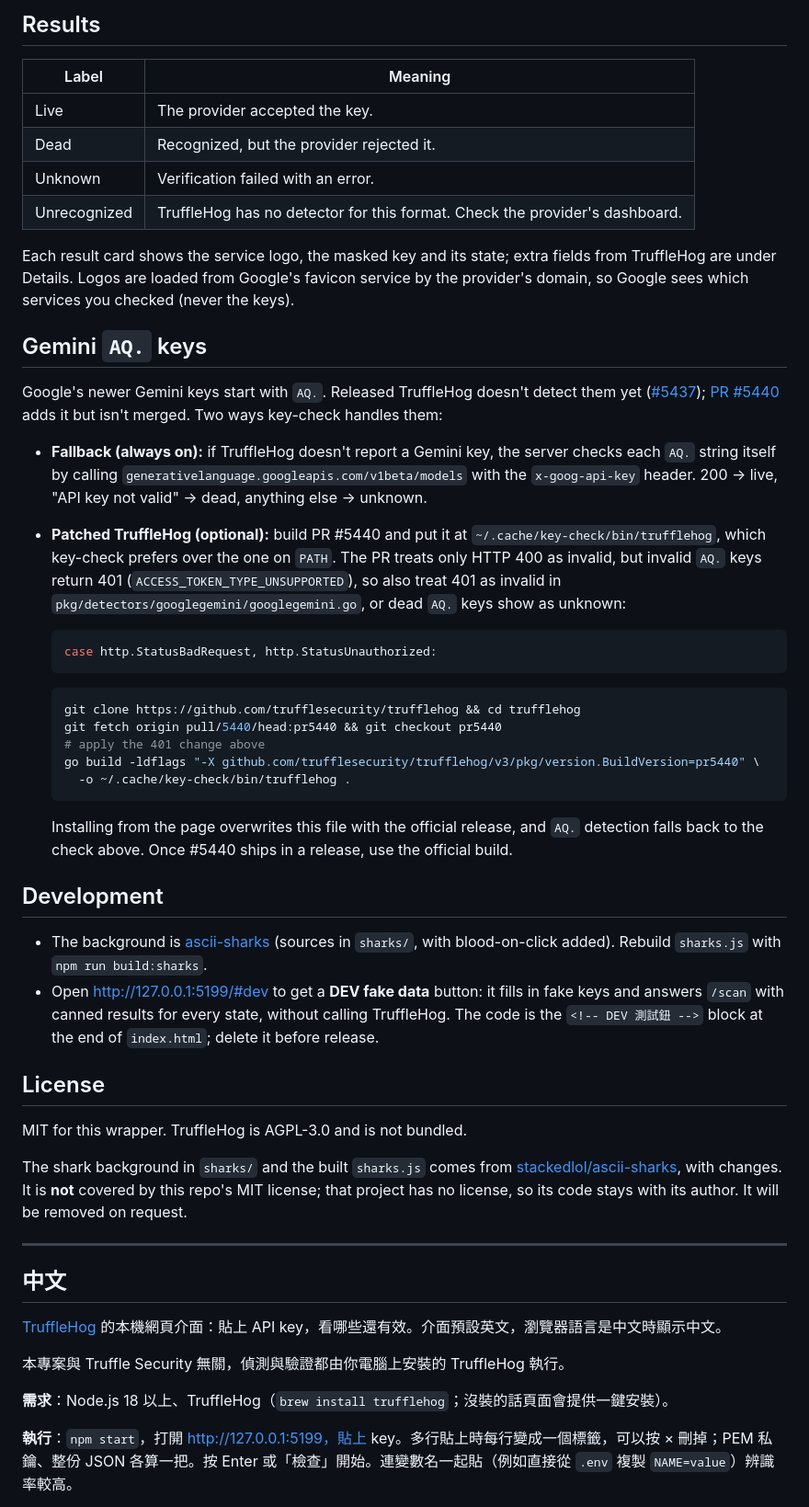
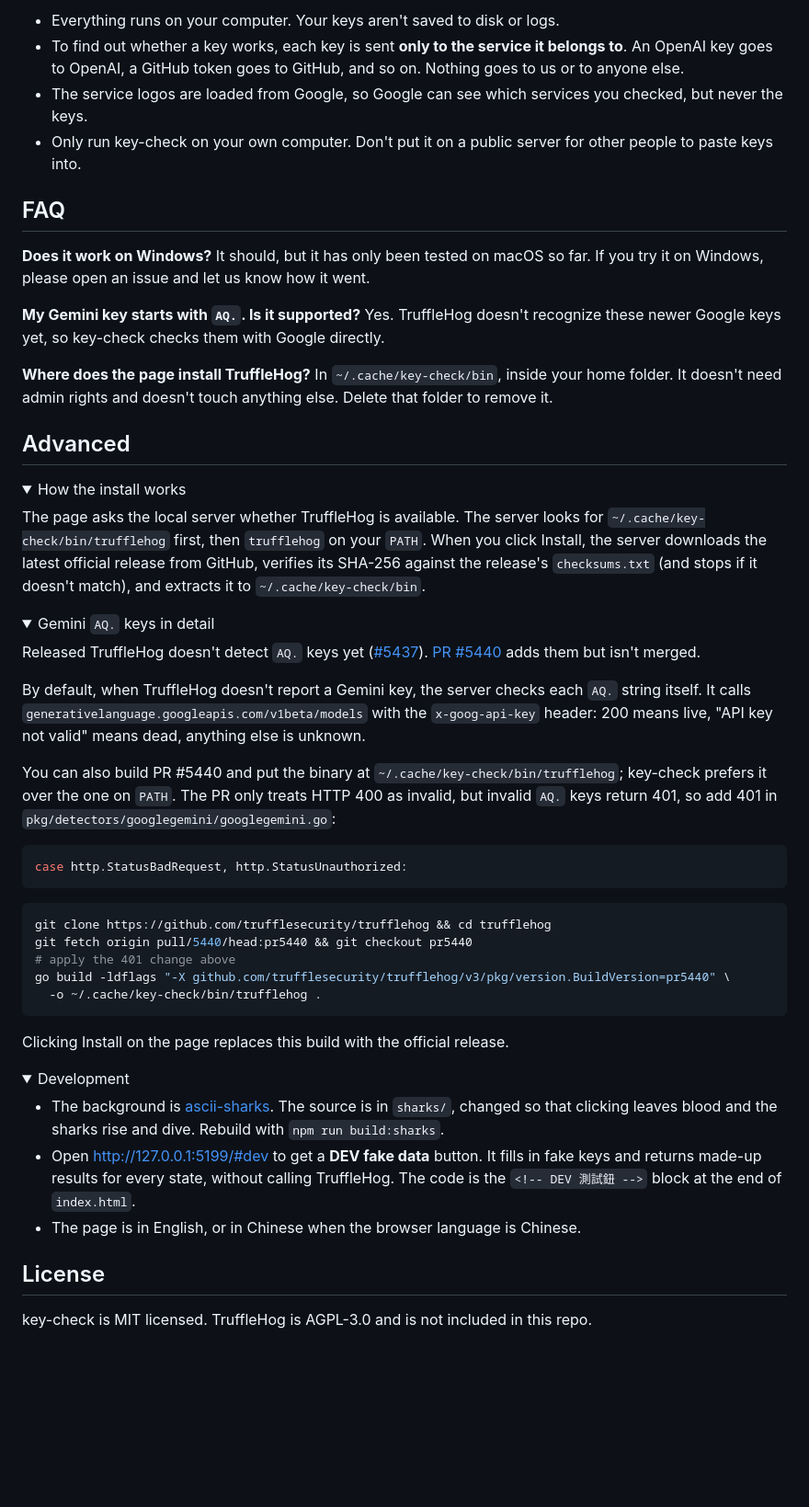
Before and after one commit to t42ji2ji/key-check, a Markdown page: README.md, the part around one of its changes. Shown at 92% size. Rendered like a GitHub page; folded sections open; blank space fills up the shorter version.

````diff
--- a/README.md
+++ b/README.md
@@ -41,56 +45,64 @@ Checking is disabled until TruffleHog is available. A Homebrew install is left a
 
-## Results
+- Everything runs on your computer. Your keys aren't saved to disk or logs.
+- To find out whether a key works, each key is sent **only to the service it belongs to**. An OpenAI key goes to OpenAI, a GitHub token goes to GitHub, and so on. Nothing goes to us or to anyone else.
+- The service logos are loaded from Google, so Google can see which services you checked, but never the keys.
+- Only run key-check on your own computer. Don't put it on a public server for other people to paste keys into.
 
-| Label | Meaning |
-|---|---|
-| Live | The provider accepted the key. |
-| Dead | Recognized, but the provider rejected it. |
-| Unknown | Verification failed with an error. |
-| Unrecognized | TruffleHog has no detector for this format. Check the provider's dashboard. |
+## FAQ
 
-Each result card shows the service logo, the masked key and its state; extra fields from TruffleHog are under Details. Logos are loaded from Google's favicon service by the provider's domain, so Google sees which services you checked (never the keys).
+**Does it work on Windows?**
+It should, but it has only been tested on macOS so far. If you try it on Windows, please open an issue and let us know how it went.
 
-## Gemini `AQ.` keys
+**My Gemini key starts with `AQ.`. Is it supported?**
+Yes. TruffleHog doesn't recognize these newer Google keys yet, so key-check checks them with Google directly.
 
-Google's newer Gemini keys start with `AQ.`. Released TruffleHog doesn't detect them yet ([#5437](https://github.com/trufflesecurity/trufflehog/issues/5437)); [PR #5440](https://github.com/trufflesecurity/trufflehog/pull/5440) adds it but isn't merged. Two ways key-check handles them:
+**Where does the page install TruffleHog?**
+In `~/.cache/key-check/bin`, inside your home folder. It doesn't need admin rights and doesn't touch anything else. Delete that folder to remove it.
 
-- **Fallback (always on):** if TruffleHog doesn't report a Gemini key, the server checks each `AQ.` string itself by calling `generativelanguage.googleapis.com/v1beta/models` with the `x-goog-api-key` header. 200 → live, "API key not valid" → dead, anything else → unknown.
-- **Patched TruffleHog (optional):** build PR #5440 and put it at `~/.cache/key-check/bin/trufflehog`, which key-check prefers over the one on `PATH`. The PR treats only HTTP 400 as invalid, but invalid `AQ.` keys return 401 (`ACCESS_TOKEN_TYPE_UNSUPPORTED`), so also treat 401 as invalid in `pkg/detectors/googlegemini/googlegemini.go`, or dead `AQ.` keys show as unknown:
+## Advanced
 
-  ```go
-  case http.StatusBadRequest, http.StatusUnauthorized:
-  ```
+<details>
+<summary>How the install works</summary>
 
-  ```sh
-  git clone https://github.com/trufflesecurity/trufflehog && cd trufflehog
-  git fetch origin pull/5440/head:pr5440 && git checkout pr5440
-  # apply the 401 change above
-  go build -ldflags "-X github.com/trufflesecurity/trufflehog/v3/pkg/version.BuildVersion=pr5440" \
-    -o ~/.cache/key-check/bin/trufflehog .
-  ```
+The page asks the local server whether TruffleHog is available. The server looks for `~/.cache/key-check/bin/trufflehog` first, then `trufflehog` on your `PATH`. When you click Install, the server downloads the latest official release from GitHub, verifies its SHA-256 against the release's `checksums.txt` (and stops if it doesn't match), and extracts it to `~/.cache/key-check/bin`.
 
-  Installing from the page overwrites this file with the official release, and `AQ.` detection falls back to the check above. Once #5440 ships in a release, use the official build.
+</details>
 
-## Development
+<details>
+<summary>Gemini <code>AQ.</code> keys in detail</summary>
 
-- The background is [ascii-sharks](https://github.com/stackedlol/ascii-sharks) (sources in `sharks/`, with blood-on-click added). Rebuild `sharks.js` with `npm run build:sharks`.
-- Open http://127.0.0.1:5199/#dev to get a **DEV fake data** button: it fills in fake keys and answers `/scan` with canned results for every state, without calling TruffleHog. The code is the `<!-- DEV 測試鈕 -->` block at the end of `index.html`; delete it before release.
+Released TruffleHog doesn't detect `AQ.` keys yet ([#5437](https://github.com/trufflesecurity/trufflehog/issues/5437)). [PR #5440](https://github.com/trufflesecurity/trufflehog/pull/5440) adds them but isn't merged.
+
+By default, when TruffleHog doesn't report a Gemini key, the server checks each `AQ.` string itself. It calls `generativelanguage.googleapis.com/v1beta/models` with the `x-goog-api-key` header: 200 means live, "API key not valid" means dead, anything else is unknown.
+
+You can also build PR #5440 and put the binary at `~/.cache/key-check/bin/trufflehog`; key-check prefers it over the one on `PATH`. The PR only treats HTTP 400 as invalid, but invalid `AQ.` keys return 401, so add 401 in `pkg/detectors/googlegemini/googlegemini.go`:
+
+```go
+case http.StatusBadRequest, http.StatusUnauthorized:
+```
+
+```sh
+git clone https://github.com/trufflesecurity/trufflehog && cd trufflehog
+git fetch origin pull/5440/head:pr5440 && git checkout pr5440
+# apply the 401 change above
+go build -ldflags "-X github.com/trufflesecurity/trufflehog/v3/pkg/version.BuildVersion=pr5440" \
+  -o ~/.cache/key-check/bin/trufflehog .
+```
+
+Clicking Install on the page replaces this build with the official release.
+
+</details>
+
+<details>
+<summary>Development</summary>
+
+- The background is [ascii-sharks](https://github.com/stackedlol/ascii-sharks). The source is in `sharks/`, changed so that clicking leaves blood and the sharks rise and dive. Rebuild with `npm run build:sharks`.
+- Open http://127.0.0.1:5199/#dev to get a **DEV fake data** button. It fills in fake keys and returns made-up results for every state, without calling TruffleHog. The code is the `<!-- DEV 測試鈕 -->` block at the end of `index.html`.
+- The page is in English, or in Chinese when the browser language is Chinese.
+
+</details>
 
 ## License
 
-MIT for this wrapper. TruffleHog is AGPL-3.0 and is not bundled.
+key-check is MIT licensed. TruffleHog is AGPL-3.0 and is not included in this repo.
 
-The shark background in `sharks/` and the built `sharks.js` comes from [stackedlol/ascii-sharks](https://github.com/stackedlol/ascii-sharks), with changes. It is **not** covered by this repo's MIT license; that project has no license, so its code stays with its author. It will be removed on request.
-
----
-
-## 中文
-
-[TruffleHog](https://github.com/trufflesecurity/trufflehog) 的本機網頁介面：貼上 API key，看哪些還有效。介面預設英文，瀏覽器語言是中文時顯示中文。
-
-本專案與 Truffle Security 無關，偵測與驗證都由你電腦上安裝的 TruffleHog 執行。
-
-**需求**：Node.js 18 以上、TruffleHog（`brew install trufflehog`；沒裝的話頁面會提供一鍵安裝）。
-
-**執行**：`npm start`，打開 http://127.0.0.1:5199，貼上 key。多行貼上時每行變成一個標籤，可以按 × 刪掉；PEM 私鑰、整份 JSON 各算一把。按 Enter 或「檢查」開始。連變數名一起貼（例如直接從 `.env` 複製 `NAME=value`）辨識率較高。
-
````
Also changed, not shown: other parts of README.md (+25 -39 lines), README.zh-TW.md (added, +109 -0 lines), docs/screenshot.png (added), 1 other file.
